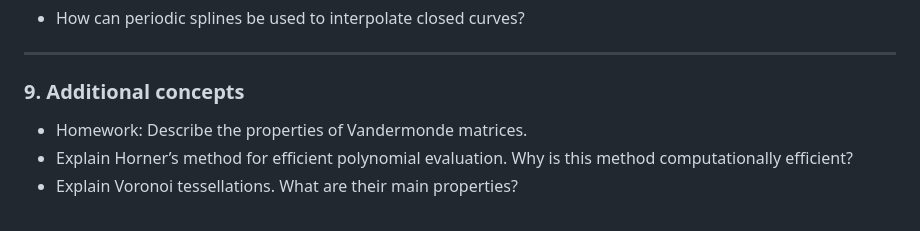
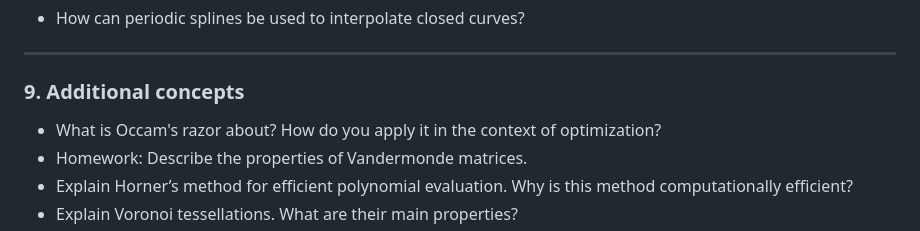
Before and after one commit to diegoandresalvarez/metodosnumericos, a Markdown page: docs/cuestionario_ex_3.md, the part around the change. Drawn GitHub-style.

Commit message:
Cuestionario Examen 3

```diff
--- a/docs/cuestionario_ex_3.md
+++ b/docs/cuestionario_ex_3.md
@@ -97,6 +97,7 @@ Explain the difficulties and limitations associated with polynomial interpolatio
 ---
 
 ### 9. Additional concepts
+* What is Occam's razor about? How do you apply it in the context of optimization?
 * Homework: Describe the properties of Vandermonde matrices.
 * Explain Horner’s method for efficient polynomial evaluation. Why is this method computationally efficient?
 * Explain Voronoi tessellations. What are their main properties?
```
